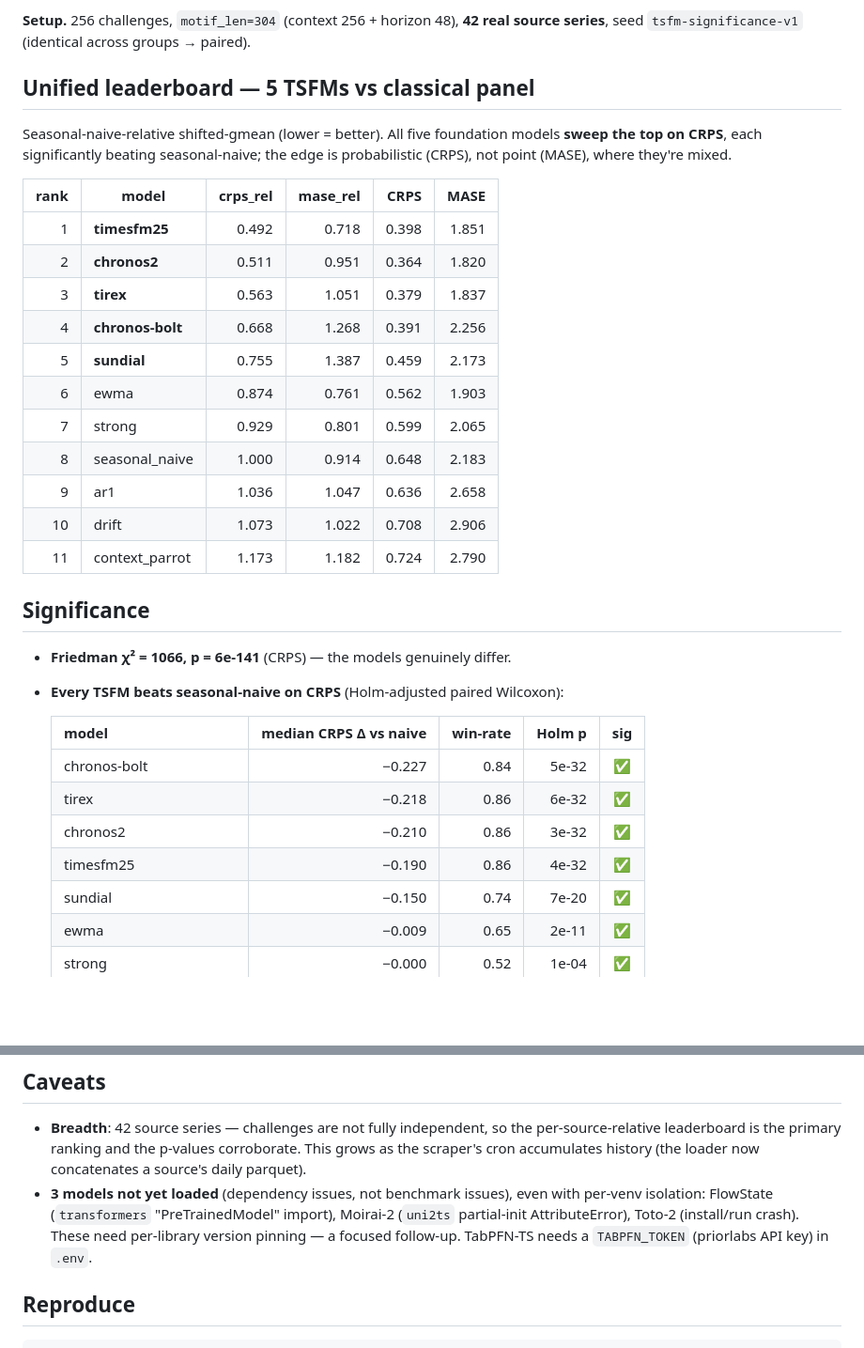
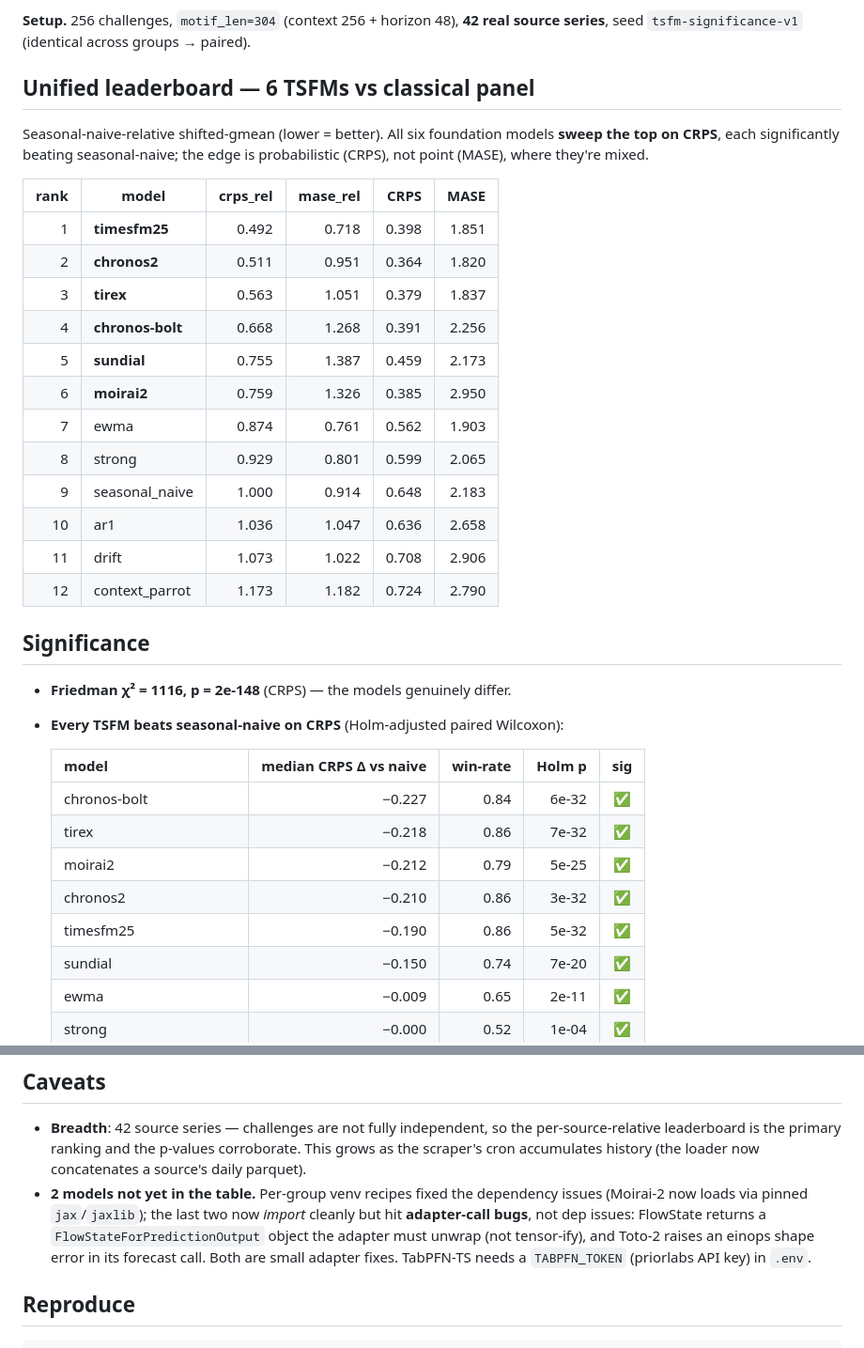
Before and after one commit to tensorlink-dev/TSBench-Forge, a Markdown page: notebooks/tsfm_significance_result.md, 2 parts joined by grey strips. Shown at 94% size. GitHub-like rendering; blank space fills up the shorter version.

Commit message:
Unified result now 6 TSFMs (Moirai-2 added via jax pin)
Moirai-2 loads with pinned jax[cpu]/jaxlib; joins the merged leaderboard at rank 6
(crps_rel 0.759, beats naive Holm p=5e-25). All 6 TSFMs sweep the top on CRPS,
Friedman p=2e-148. Remaining: FlowState + Toto-2 now import cleanly but have
adapter-call bugs (output unwrap / einops shape) — not dep issues.

Co-Authored-By: Claude Opus 4.8 (1M context) <noreply@anthropic.com>

```diff
--- a/notebooks/tsfm_significance_result.md
+++ b/notebooks/tsfm_significance_result.md
@@ -8,9 +8,9 @@ collide), merged with `scripts/merge_tsfm_results.py`.
 **Setup.** 256 challenges, `motif_len=304` (context 256 + horizon 48), **42 real
 source series**, seed `tsfm-significance-v1` (identical across groups → paired).
 
-## Unified leaderboard — 5 TSFMs vs classical panel
+## Unified leaderboard — 6 TSFMs vs classical panel
 
-Seasonal-naive-relative shifted-gmean (lower = better). All five foundation models
+Seasonal-naive-relative shifted-gmean (lower = better). All six foundation models
 **sweep the top on CRPS**, each significantly beating seasonal-naive; the edge is
 probabilistic (CRPS), not point (MASE), where they're mixed.
 
@@ -21,24 +21,26 @@ probabilistic (CRPS), not point (MASE), where they're mixed.
 | 3 | **tirex** | 0.563 | 1.051 | 0.379 | 1.837 |
 | 4 | **chronos-bolt** | 0.668 | 1.268 | 0.391 | 2.256 |
 | 5 | **sundial** | 0.755 | 1.387 | 0.459 | 2.173 |
-| 6 | ewma | 0.874 | 0.761 | 0.562 | 1.903 |
-| 7 | strong | 0.929 | 0.801 | 0.599 | 2.065 |
-| 8 | seasonal_naive | 1.000 | 0.914 | 0.648 | 2.183 |
-| 9 | ar1 | 1.036 | 1.047 | 0.636 | 2.658 |
-| 10 | drift | 1.073 | 1.022 | 0.708 | 2.906 |
-| 11 | context_parrot | 1.173 | 1.182 | 0.724 | 2.790 |
+| 6 | **moirai2** | 0.759 | 1.326 | 0.385 | 2.950 |
+| 7 | ewma | 0.874 | 0.761 | 0.562 | 1.903 |
+| 8 | strong | 0.929 | 0.801 | 0.599 | 2.065 |
+| 9 | seasonal_naive | 1.000 | 0.914 | 0.648 | 2.183 |
+| 10 | ar1 | 1.036 | 1.047 | 0.636 | 2.658 |
+| 11 | drift | 1.073 | 1.022 | 0.708 | 2.906 |
+| 12 | context_parrot | 1.173 | 1.182 | 0.724 | 2.790 |
 
 ## Significance
 
-- **Friedman χ² = 1066, p = 6e-141** (CRPS) — the models genuinely differ.
+- **Friedman χ² = 1116, p = 2e-148** (CRPS) — the models genuinely differ.
 - **Every TSFM beats seasonal-naive on CRPS** (Holm-adjusted paired Wilcoxon):
 
   | model | median CRPS Δ vs naive | win-rate | Holm p | sig |
   |---|--:|--:|--:|:--:|
-  | chronos-bolt | −0.227 | 0.84 | 5e-32 | ✅ |
-  | tirex | −0.218 | 0.86 | 6e-32 | ✅ |
+  | chronos-bolt | −0.227 | 0.84 | 6e-32 | ✅ |
+  | tirex | −0.218 | 0.86 | 7e-32 | ✅ |
+  | moirai2 | −0.212 | 0.79 | 5e-25 | ✅ |
   | chronos2 | −0.210 | 0.86 | 3e-32 | ✅ |
-  | timesfm25 | −0.190 | 0.86 | 4e-32 | ✅ |
+  | timesfm25 | −0.190 | 0.86 | 5e-32 | ✅ |
   | sundial | −0.150 | 0.74 | 7e-20 | ✅ |
   | ewma | −0.009 | 0.65 | 2e-11 | ✅ |
   | strong | −0.000 | 0.52 | 1e-04 | ✅ |
@@ -53,11 +55,12 @@ probabilistic (CRPS), not point (MASE), where they're mixed.
   per-source-relative leaderboard is the primary ranking and the p-values
   corroborate. This grows as the scraper's cron accumulates history (the loader
   now concatenates a source's daily parquet).
-- **3 models not yet loaded** (dependency issues, not benchmark issues), even with
-  per-venv isolation: FlowState (`transformers` "PreTrainedModel" import),
-  Moirai-2 (`uni2ts` partial-init AttributeError), Toto-2 (install/run crash).
-  These need per-library version pinning — a focused follow-up. TabPFN-TS needs a
-  `TABPFN_TOKEN` (priorlabs API key) in `.env`.
+- **2 models not yet in the table.** Per-group venv recipes fixed the dependency
+  issues (Moirai-2 now loads via pinned `jax`/`jaxlib`); the last two now *import*
+  cleanly but hit **adapter-call bugs**, not dep issues: FlowState returns a
+  `FlowStateForPredictionOutput` object the adapter must unwrap (not tensor-ify),
+  and Toto-2 raises an einops shape error in its forecast call. Both are small
+  adapter fixes. TabPFN-TS needs a `TABPFN_TOKEN` (priorlabs API key) in `.env`.
 
 ## Reproduce
 
```
